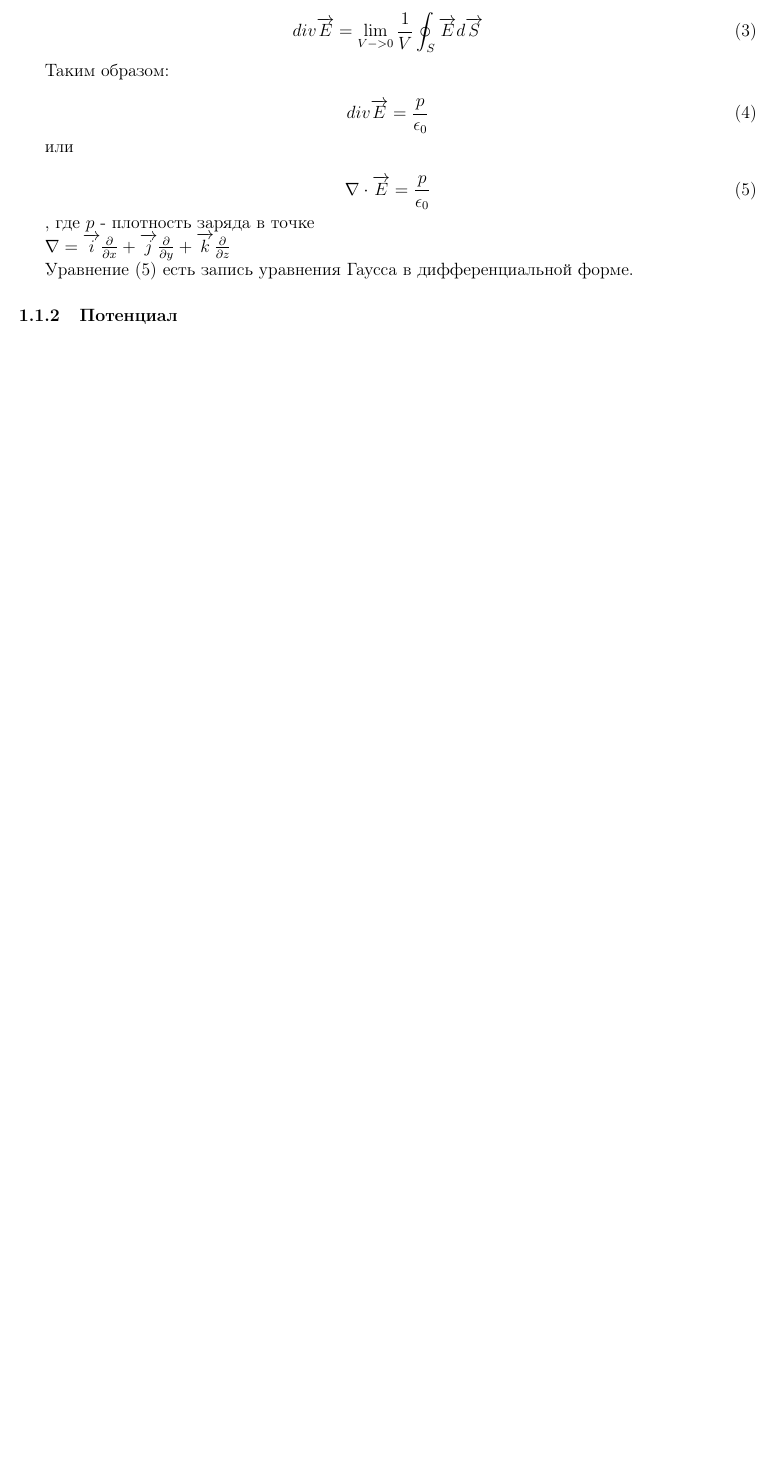
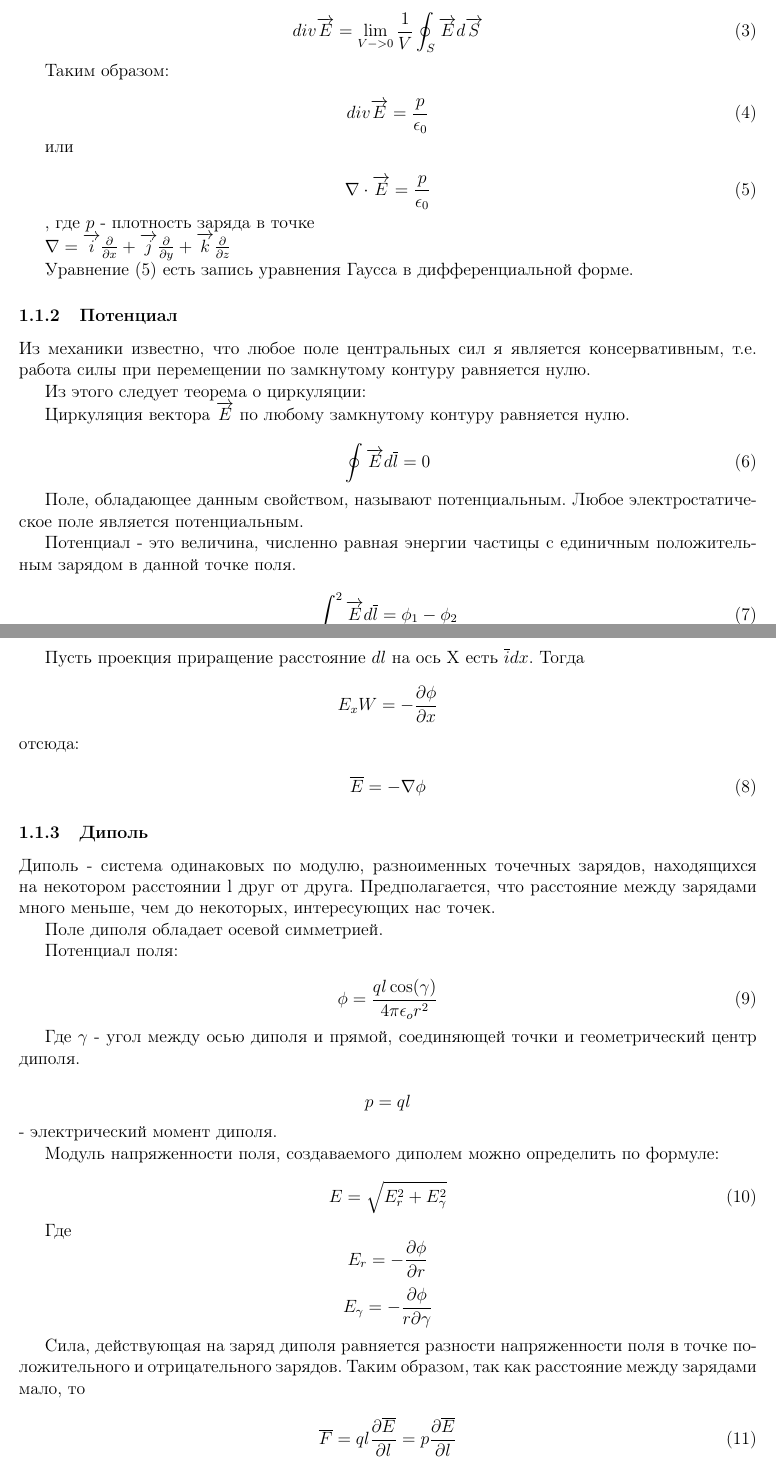
Before and after one commit to generall/physics, a LaTeX problem sheet (exam.tex, which reads inc/field.tex): part of page 2 of 2 before the commit and two parts of pages 2 and 3 of 3 after it, the two joined at a grey line, cut so that both start at the same text, the shorter picture padded with empty space. Compiled offline with pdfLaTeX.

Commit message:
dipole potential

```diff
--- a/inc/field.tex
+++ b/inc/field.tex
@@ -40,3 +40,67 @@ $\nabla =  \overrightarrow{i} \frac{\partial}{\partial x} + \overrightarrow{j} \
 
 
 \subsubsection{Потенциал}
+
+
+Из механики известно, что любое поле центральных сил я является консервативным, т.е. работа силы при перемещении по замкнутому контуру равняется нулю.
+
+Из этого следует теорема о циркуляции:
+
+Циркуляция вектора $\overrightarrow{E}$ по любому замкнутому контуру равняется нулю.
+
+\begin{equation}
+\oint \overrightarrow{E} d \overline{l} = 0
+\end{equation}
+
+Поле, обладающее данным свойством, называют потенциальным.
+Любое электростатическое поле является потенциальным.
+
+Потенциал - это величина, численно равная энергии частицы с единичным положительным зарядом в данной точке поля.
+
+\begin{equation}
+\int_1^2 \overrightarrow{E} d \overline{l} = \phi_1 - \phi_2
+\end{equation}
+
+Пусть проекция приращение расстояние $dl$ на ось X есть $\overline{i} dx$. Тогда
+\[E_xW = - \frac{\partial \phi}{\partial x}\]
+отсюда:
+
+\begin{equation}
+\overline{E} =  - \nabla \phi
+\end{equation}
+
+\subsubsection{Диполь}
+
+Диполь - система одинаковых по модулю, разноименных точечных зарядов, находящихся на некотором расстоянии l друг от друга.
+Предполагается, что расстояние между зарядами много меньше, чем до некоторых, интересующих нас точек.
+
+Поле диполя обладает осевой симметрией.
+
+Потенциал поля:
+
+
+\begin{equation}
+\phi = \frac{q l \cos(\gamma)}{4 \pi \epsilon_o r^2}
+\end{equation}
+
+Где $\gamma$ - угол между осью диполя и прямой, соединяющей точки и геометрический центр диполя.
+
+\[p = ql\]
+ - электрический момент диполя.
+
+Модуль напряженности поля, создаваемого диполем можно определить по формуле:
+
+\begin{equation}
+E = \sqrt{E_r^2 + E_\gamma^2}
+\end{equation}
+
+Где
+\[E_r = - \frac{\partial \phi}{\partial r}\]
+\[E_\gamma = - \frac{\partial \phi}{r \partial \gamma}\]
+
+Сила, действующая на заряд диполя равняется разности напряженности поля в точке положительного и отрицательного зарядов.
+Таким образом, так как расстояние между зарядами мало, то
+
+\begin{equation}
+\overline{F} = q l \frac{\partial \overline{E}}{\partial l} = p \frac{\partial \overline{E}}{\partial l}
+\end{equation}
```
Also changed, not shown: exam.pdf, inc/field.tex (14 more changed lines).
